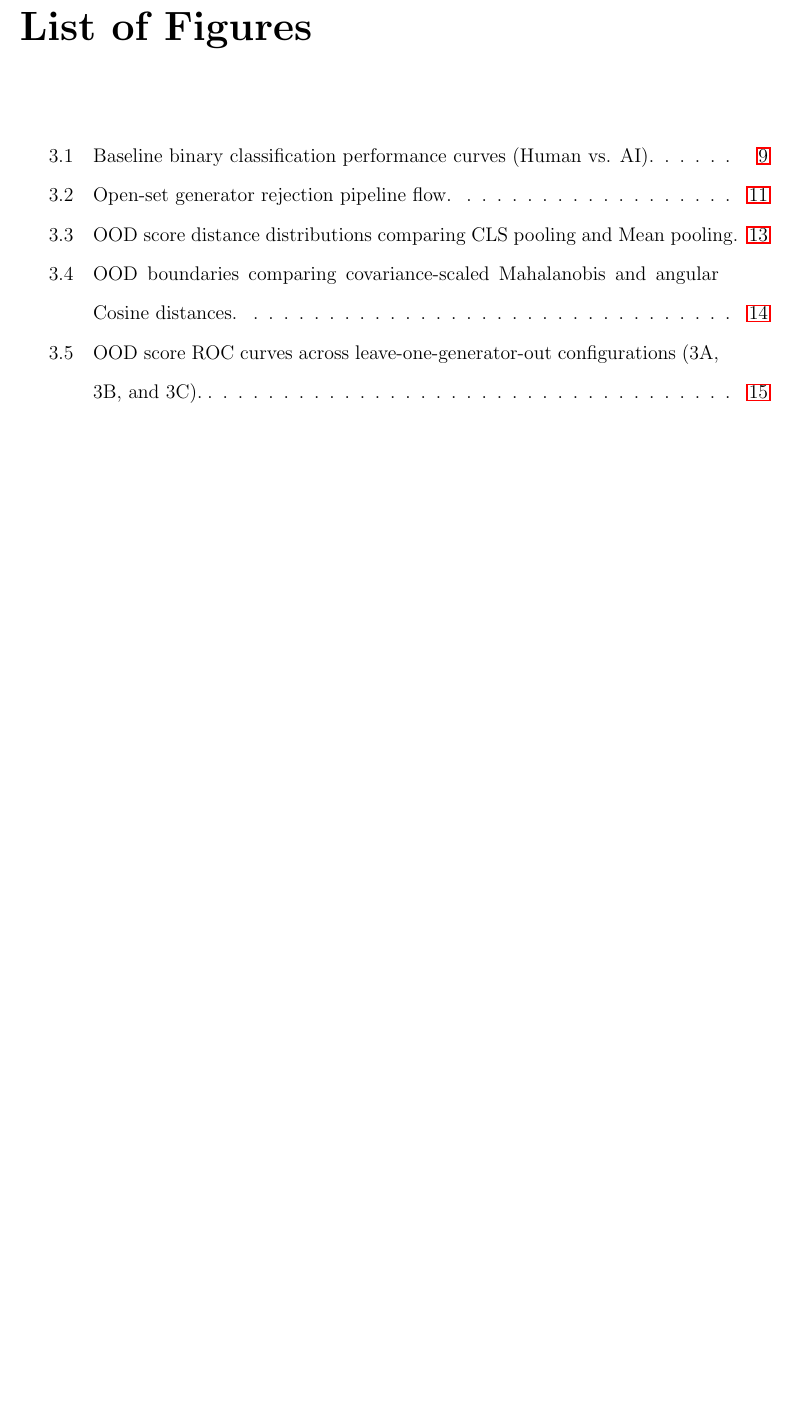
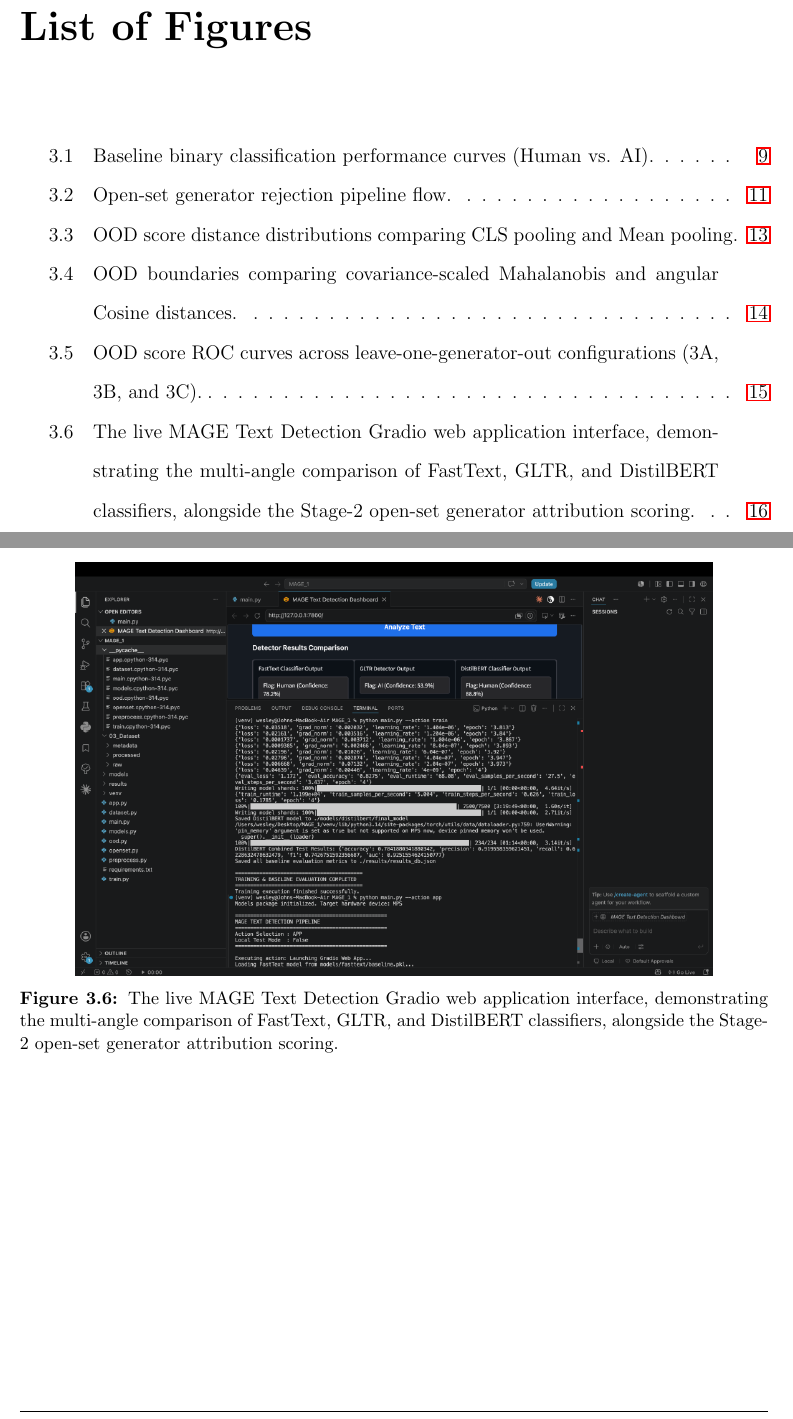
Before and after one commit to wesley-2329/MAGE, a LaTeX thesis (ourMiniBTP/MTP_Report_Template_2022.tex, which reads ourMiniBTP/chapters/Experiments and Results/Experiments and Results.tex): part of page 7 of 27 before the commit and two parts of pages 7 and 24 of 28 after it, the two joined at a grey line, cut so that both start at the same text, the shorter picture padded with empty space. Compiled offline with pdfLaTeX.

Commit message:
Add Gradio Web App Interface screenshot figure to the final report

```diff
--- a/ourMiniBTP/chapters/Experiments and Results/Experiments and Results.tex
+++ b/ourMiniBTP/chapters/Experiments and Results/Experiments and Results.tex
@@ -192,3 +192,10 @@
 
 \subsection{Interpretation}
 Open-set performance varies heavily across writing styles, with creative writing (WritingPrompts) and forum answers (ELI5) showing much stronger OOD separation for GPT than news articles (XSum).
+
+\begin{figure}[htbp]
+\centering
+\includegraphics[width=0.85\textwidth]{chapters/Experiments and Results/gradio_interface.png}
+\caption{The live MAGE Text Detection Gradio web application interface, demonstrating the multi-angle comparison of FastText, GLTR, and DistilBERT classifiers, alongside the Stage-2 open-set generator attribution scoring.}
+\label{fig:gradio_interface}
+\end{figure}
```
Also changed, not shown: ourMiniBTP/chapters/Experiments and Results/gradio_interface.png (added).
